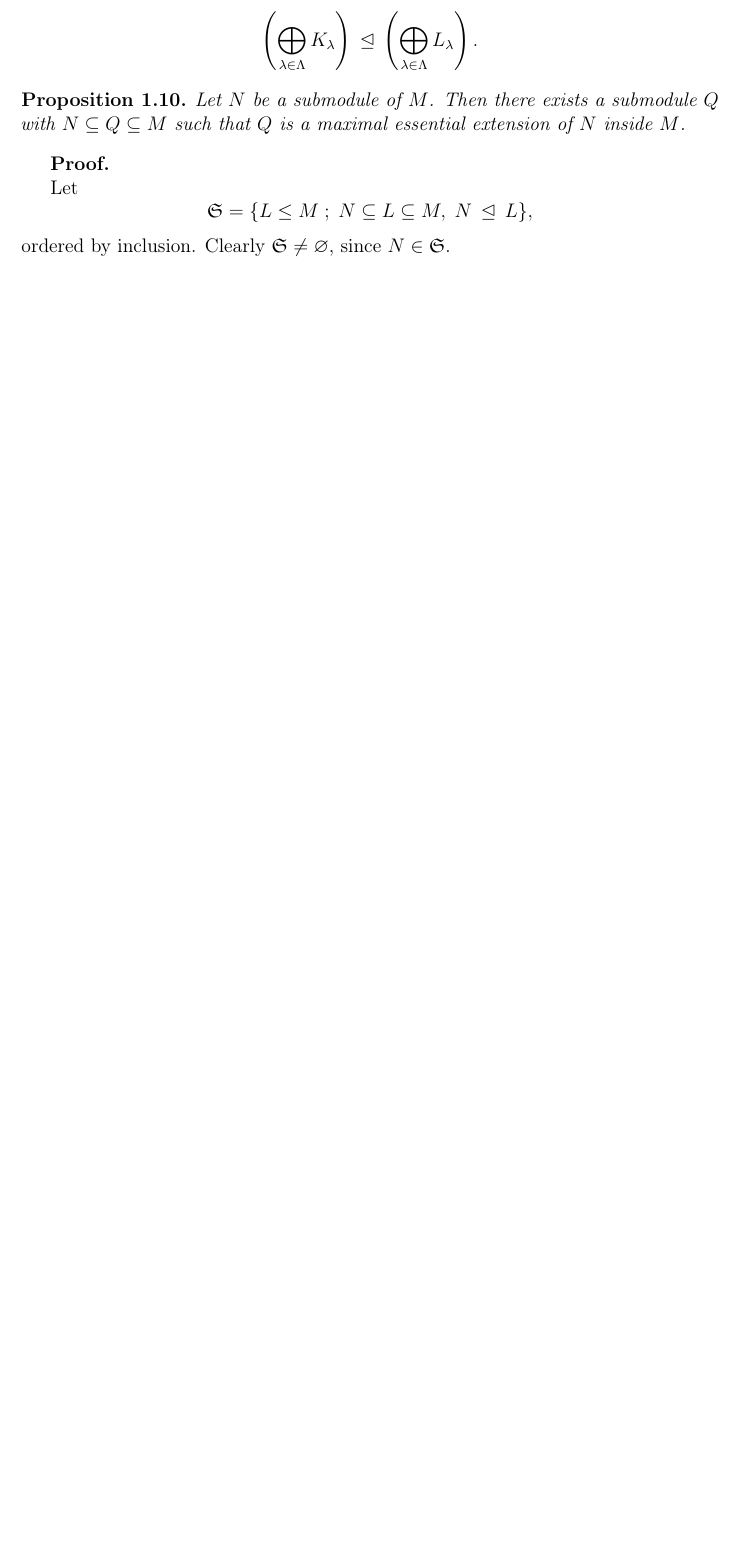
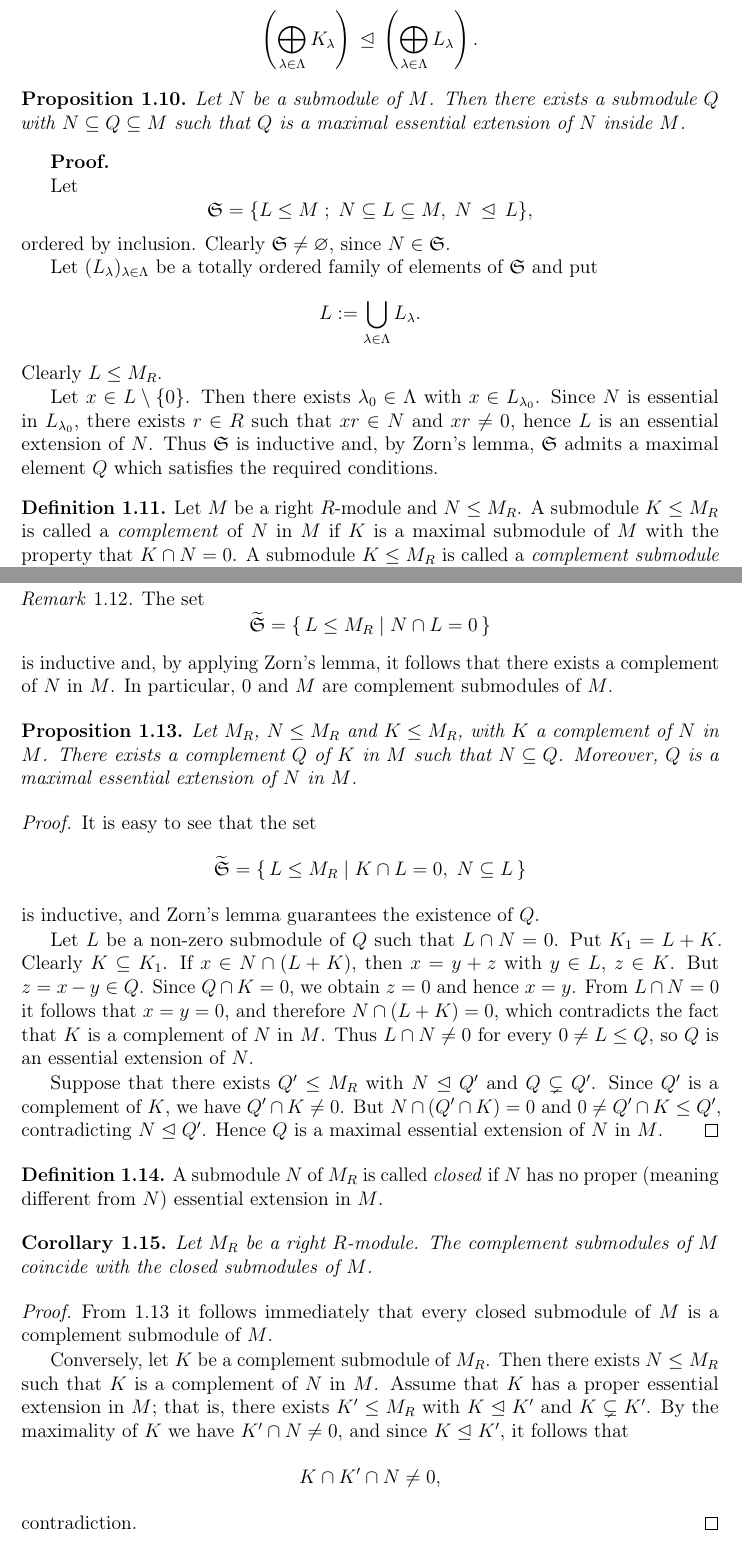
Before and after one commit to sbogde/antiques-roadshow-algebra-en, a LaTeX thesis (main.tex): part of page 13 of 14 before the commit and two parts of pages 13 and 14 of 16 after it, the two joined at a grey line, cut so that both start at the same text, the shorter picture padded with empty space. Compiled offline with pdfLaTeX.

Commit message:
Added English translation for pages 15–17 (end of Chapter 1).

```diff
--- a/main.tex
+++ b/main.tex
@@ -742,3 +742,101 @@ Let
 ordered by inclusion.
 Clearly \(\mathfrak{S} \neq \varnothing\), since \(N \in \mathfrak{S}\).
 
+Let \((L_\lambda)_{\lambda \in \Lambda}\) be a totally ordered family of elements of
+\(\mathfrak{S}\) and put
+\[
+L := \bigcup_{\lambda \in \Lambda} L_\lambda.
+\]
+Clearly \(L \leq M_R\).
+
+Let \(x \in L \setminus \{0\}\).
+Then there exists \(\lambda_0 \in \Lambda\) with \(x \in L_{\lambda_0}\).
+Since \(N\) is essential in \(L_{\lambda_0}\), there exists \(r \in R\) such that
+\(xr \in N\) and \(xr \neq 0\), hence \(L\) is an essential extension of \(N\).
+Thus \(\mathfrak{S}\) is inductive and, by Zorn's lemma, \(\mathfrak{S}\) admits a
+maximal element \(Q\) which satisfies the required conditions.
+
+
+\begin{definition}
+Let \(M\) be a right \(R\)-module and \(N \leq M_R\).
+A submodule \(K \leq M_R\) is called a \emph{complement} of \(N\) in \(M\) if
+\(K\) is a maximal submodule of \(M\) with the property that \(K \cap N = 0\).
+A submodule \(K \leq M_R\) is called a \emph{complement submodule} of \(M\)
+if there exists \(N \leq M_R\) such that \(K\) is a complement of \(N\) in \(M\).
+\end{definition}
+
+\begin{remark}
+The set
+\[
+\widetilde{\mathfrak{S}}
+  = \{\,L \leq M_R \mid N \cap L = 0\,\}
+\]
+is inductive and, by applying Zorn's lemma, it follows that there exists a
+complement of \(N\) in \(M\).
+In particular, \(0\) and \(M\) are complement submodules of \(M\).
+\end{remark}
+
+
+\begin{proposition}
+Let \(M_R\), \(N \leq M_R\) and \(K \leq M_R\), with \(K\) a complement of \(N\) in \(M\).
+There exists a complement \(Q\) of \(K\) in \(M\) such that \(N \subseteq Q\).
+Moreover, \(Q\) is a maximal essential extension of \(N\) in \(M\).
+\end{proposition}
+
+\begin{proof}
+It is easy to see that the set
+\[
+\widetilde{\mathfrak{S}}
+  = \{\,L \leq M_R \mid K \cap L = 0,\; N \subseteq L\,\}
+\]
+is inductive, and Zorn's lemma guarantees the existence of \(Q\).
+
+Let \(L\) be a non-zero submodule of \(Q\) such that \(L \cap N = 0\).
+Put \(K_1 = L + K\).
+Clearly \(K \subseteq K_1\).
+If \(x \in N \cap (L + K)\), then \(x = y + z\) with \(y \in L\), \(z \in K\).
+But \(z = x - y \in Q\).
+Since \(Q \cap K = 0\), we obtain \(z = 0\) and hence \(x = y\).
+From \(L \cap N = 0\) it follows that \(x = y = 0\), and therefore
+\(N \cap (L + K) = 0\), which contradicts the fact that \(K\) is a complement of
+\(N\) in \(M\).
+Thus \(L \cap N \neq 0\) for every \(0 \neq L \leq Q\), so \(Q\) is an essential
+extension of \(N\).
+
+Suppose that there exists \(Q' \leq M_R\) with \(N \ess Q'\) and \(Q \subsetneq Q'\).
+Since \(Q'\) is a complement of \(K\), we have \(Q' \cap K \neq 0\).
+But \(N \cap (Q' \cap K) = 0\) and
+\(0 \neq Q' \cap K \leq Q'\), contradicting \(N \ess Q'\).
+Hence \(Q\) is a maximal essential extension of \(N\) in \(M\).
+\end{proof}
+
+
+\begin{definition}
+A submodule \(N\) of \(M_R\) is called \emph{closed} if \(N\) has no proper
+(meaning different from \(N\)) essential extension in \(M\).
+\end{definition}
+
+
+\begin{corollary}
+Let \(M_R\) be a right \(R\)-module.
+The complement submodules of \(M\) coincide with the closed submodules of \(M\).
+\end{corollary}
+
+\begin{proof}
+From 1.13 it follows immediately that every closed submodule of \(M\) is a
+complement submodule of \(M\).
+
+Conversely, let \(K\) be a complement submodule of \(M_R\).
+Then there exists \(N \leq M_R\) such that \(K\) is a complement of \(N\) in \(M\).
+Assume that \(K\) has a proper essential extension in \(M\); that is, there exists
+\(K' \leq M_R\) with \(K \ess K'\) and \(K \subsetneq K'\).
+By the maximality of \(K\) we have \(K' \cap N \neq 0\), and since \(K \ess K'\),
+it follows that
+\[
+K \cap K' \cap N \neq 0,
+\]
+contradiction.
+\end{proof}
+
+\begin{corollary}
+Let \(N\) be a submodule of \(M_R\).
```
Also changed, not shown: main.tex (34 more changed lines).
